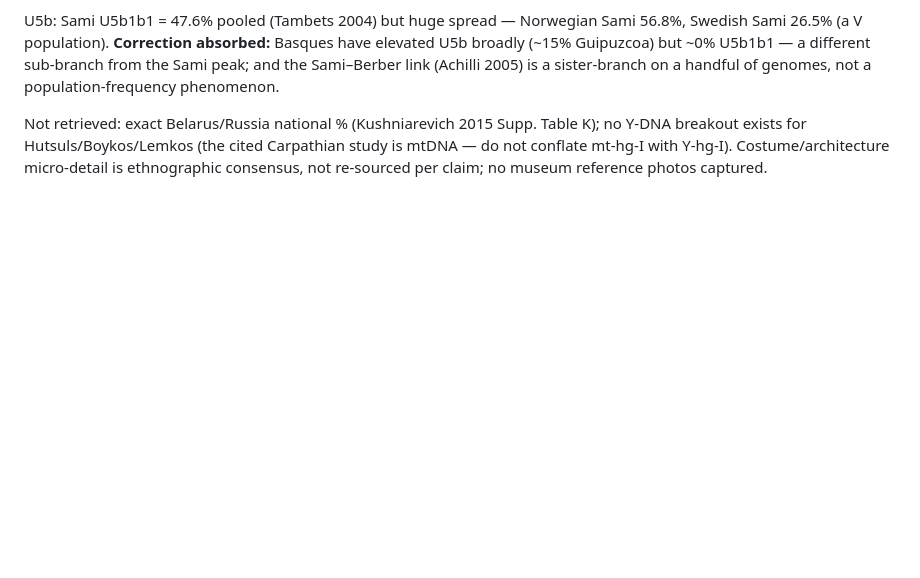
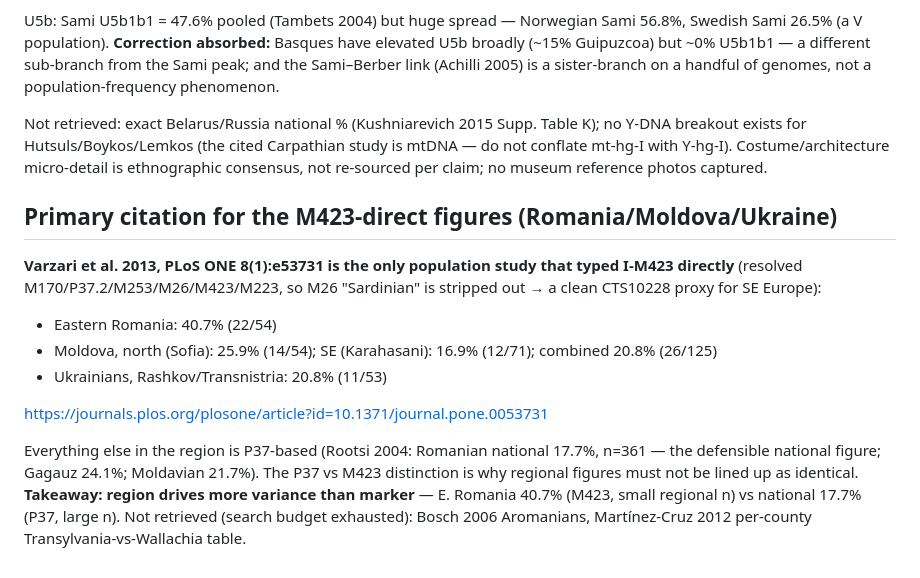
Before and after one commit to MihelKlimm/ancestors, a Markdown page: docs/MODERN.md, the part around the change. Rendered like a GitHub page; blank space fills up the shorter version.

Commit message:
Log Varzari 2013 as the primary M423-direct citation for SE Europe
The only study typing I-M423 directly (rest use the P37.2 proxy). Backs the eastern-
Romania 40.7% and Moldova figures already referenced. Corroborates the live page;
no displayed claim changed, so no redeploy.

Co-Authored-By: Claude Opus 4.8 (1M context) <noreply@anthropic.com>

```diff
--- a/docs/MODERN.md
+++ b/docs/MODERN.md
@@ -78,3 +78,21 @@ Not retrieved: exact Belarus/Russia national % (Kushniarevich 2015 Supp. Table K
 no Y-DNA breakout exists for Hutsuls/Boykos/Lemkos (the cited Carpathian study is
 mtDNA — do not conflate mt-hg-I with Y-hg-I). Costume/architecture micro-detail is
 ethnographic consensus, not re-sourced per claim; no museum reference photos captured.
+
+## Primary citation for the M423-direct figures (Romania/Moldova/Ukraine)
+
+**Varzari et al. 2013, PLoS ONE 8(1):e53731 is the only population study that typed
+I-M423 directly** (resolved M170/P37.2/M253/M26/M423/M223, so M26 "Sardinian" is
+stripped out → a clean CTS10228 proxy for SE Europe):
+- Eastern Romania: 40.7% (22/54)
+- Moldova, north (Sofia): 25.9% (14/54); SE (Karahasani): 16.9% (12/71); combined 20.8% (26/125)
+- Ukrainians, Rashkov/Transnistria: 20.8% (11/53)
+
+https://journals.plos.org/plosone/article?id=10.1371/journal.pone.0053731
+
+Everything else in the region is P37-based (Rootsi 2004: Romanian national 17.7%,
+n=361 — the defensible national figure; Gagauz 24.1%; Moldavian 21.7%). The P37 vs
+M423 distinction is why regional figures must not be lined up as identical.
+**Takeaway: region drives more variance than marker** — E. Romania 40.7% (M423, small
+regional n) vs national 17.7% (P37, large n). Not retrieved (search budget exhausted):
+Bosch 2006 Aromanians, Martínez-Cruz 2012 per-county Transylvania-vs-Wallachia table.
```
